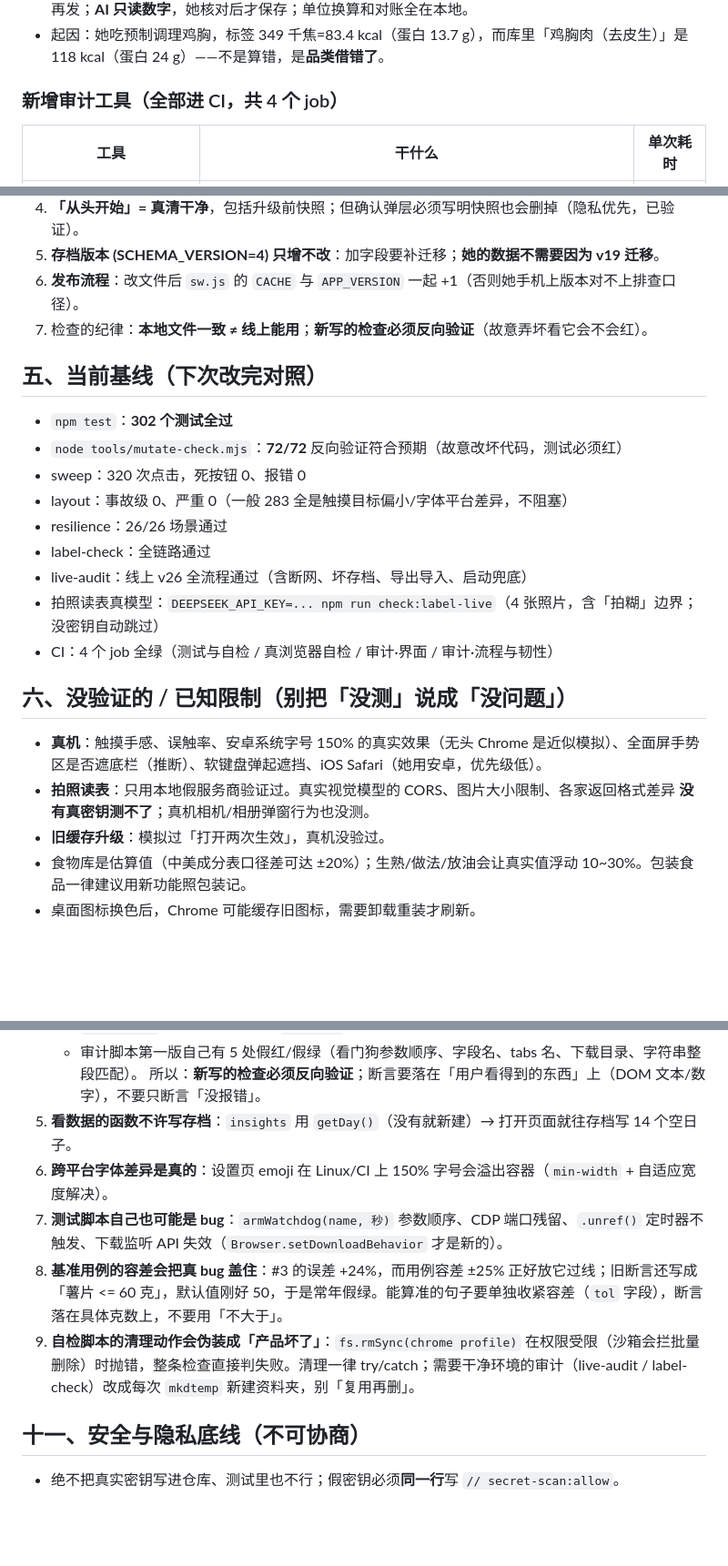
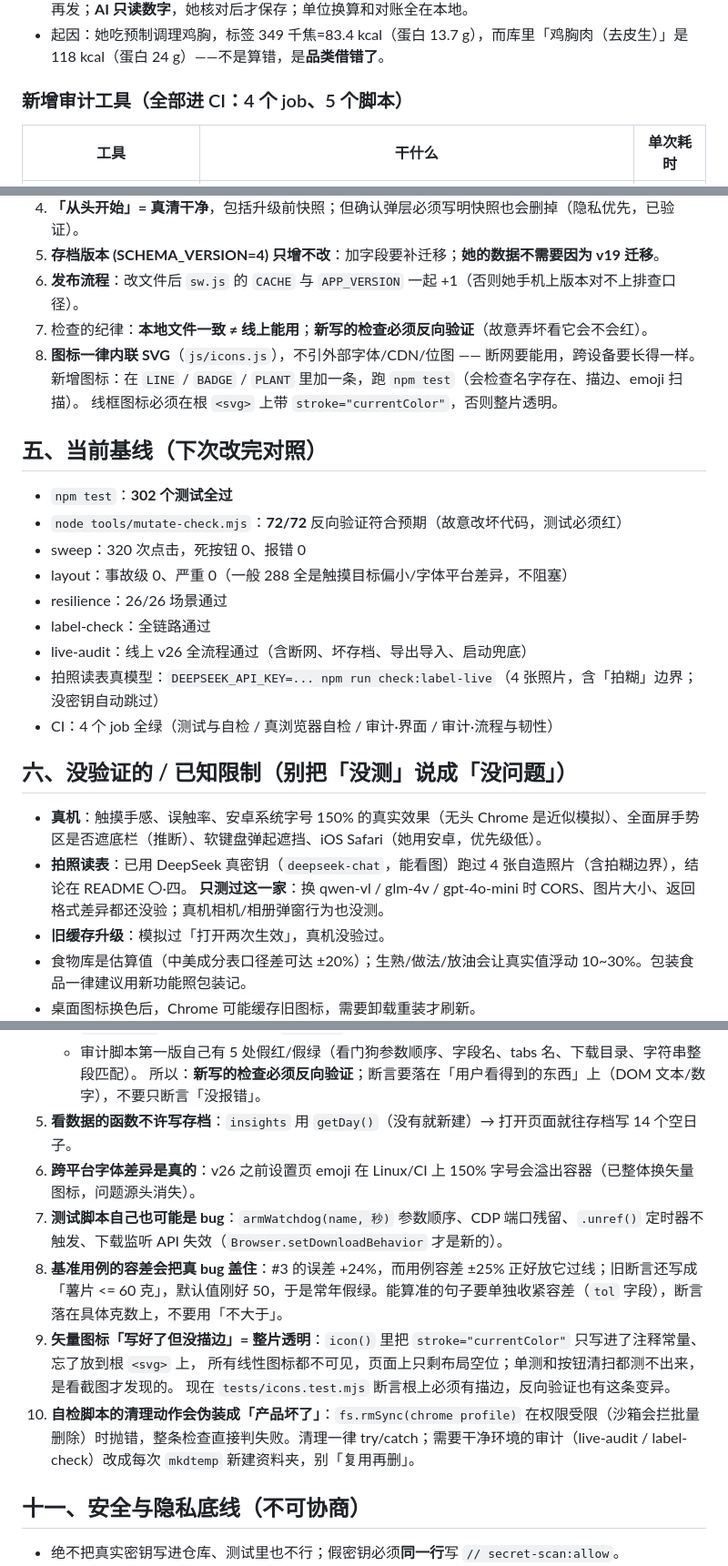
Before and after one commit to kotochain/fatloss-helper, a Markdown page: HANDOFF.md, 3 parts joined by grey strips. Shown at 91% size. GitHub-like rendering; blank space fills up the shorter version.

```diff
--- a/HANDOFF.md
+++ b/HANDOFF.md
@@ -179,7 +181,7 @@ UI 限制：**点「让 AI 说细一点」才发请求**，打开弹层不花钱
 - 拍照读表：AI 模式 + 支持看图的模型（qwen-vl-plus / glm-4v / gpt-4o-mini 类）；照片压到长边 1400 再发；**AI 只读数字**，她核对后才保存；单位换算和对账全在本地。
 - 起因：她吃预制调理鸡胸，标签 349 千焦=83.4 kcal（蛋白 13.7 g），而库里「鸡胸肉（去皮生）」是 118 kcal（蛋白 24 g）——不是算错，是**品类借错了**。
 
-### 新增审计工具（全部进 CI，共 4 个 job）
+### 新增审计工具（全部进 CI：4 个 job、5 个脚本）
 
 | 工具 | 干什么 | 单次耗时 |
 |---|---|---|
@@ -200,13 +202,16 @@ UI 限制：**点「让 AI 说细一点」才发请求**，打开弹层不花钱
 5. **存档版本 (SCHEMA_VERSION=4) 只增不改**：加字段要补迁移；**她的数据不需要因为 v19 迁移**。
 6. **发布流程**：改文件后 `sw.js` 的 `CACHE` 与 `APP_VERSION` 一起 +1（否则她手机上版本对不上排查口径）。
 7. 检查的纪律：**本地文件一致 ≠ 线上能用**；**新写的检查必须反向验证**（故意弄坏看它会不会红）。
+8. **图标一律内联 SVG**（`js/icons.js`），不引外部字体/CDN/位图 —— 断网要能用，跨设备要长得一样。
+   新增图标：在 `LINE` / `BADGE` / `PLANT` 里加一条，跑 `npm test`（会检查名字存在、描边、emoji 扫描）。
+   线框图标必须在根 `<svg>` 上带 `stroke="currentColor"`，否则整片透明。
 
 ## 五、当前基线（下次改完对照）
 
 - `npm test`：**302 个测试全过**
 - `node tools/mutate-check.mjs`：**72/72** 反向验证符合预期（故意改坏代码，测试必须红）
 - sweep：320 次点击，死按钮 0、报错 0
-- layout：事故级 0、严重 0（一般 283 全是触摸目标偏小/字体平台差异，不阻塞）
+- layout：事故级 0、严重 0（一般 288 全是触摸目标偏小/字体平台差异，不阻塞）
 - resilience：26/26 场景通过
 - label-check：全链路通过
 - live-audit：线上 v26 全流程通过（含断网、坏存档、导出导入、启动兜底）
@@ -216,7 +221,8 @@ UI 限制：**点「让 AI 说细一点」才发请求**，打开弹层不花钱
 ## 六、没验证的 / 已知限制（别把「没测」说成「没问题」）
 
 - **真机**：触摸手感、误触率、安卓系统字号 150% 的真实效果（无头 Chrome 是近似模拟）、全面屏手势区是否遮底栏（推断）、软键盘弹起遮挡、iOS Safari（她用安卓，优先级低）。
-- **拍照读表**：只用本地假服务商验证过。真实视觉模型的 CORS、图片大小限制、各家返回格式差异 **没有真密钥测不了**；真机相机/相册弹窗行为也没测。
+- **拍照读表**：已用 DeepSeek 真密钥（`deepseek-chat`，能看图）跑过 4 张自造照片（含拍糊边界），结论在 README 〇·四。
+  **只测过这一家**：换 qwen-vl / glm-4v / gpt-4o-mini 时 CORS、图片大小、返回格式差异都还没验；真机相机/相册弹窗行为也没测。
 - **旧缓存升级**：模拟过「打开两次生效」，真机没验过。
 - 食物库是估算值（中美成分表口径差可达 ±20%）；生熟/做法/放油会让真实值浮动 10~30%。包装食品一律建议用新功能照包装记。
 - 桌面图标换色后，Chrome 可能缓存旧图标，需要卸载重装才刷新。
@@ -284,10 +294,13 @@ docs/怎么用.md         给使用者看的步骤
    - 审计脚本第一版自己有 5 处假红/假绿（看门狗参数顺序、字段名、tabs 名、下载目录、字符串整段匹配）。
    所以：**新写的检查必须反向验证**；断言要落在「用户看得到的东西」上（DOM 文本/数字），不要只断言「没报错」。
 5. **看数据的函数不许写存档**：`insights` 用 `getDay()`（没有就新建）→ 打开页面就往存档写 14 个空日子。
-6. **跨平台字体差异是真的**：设置页 emoji 在 Linux/CI 上 150% 字号会溢出容器（`min-width` + 自适应宽度解决）。
+6. **跨平台字体差异是真的**：v26 之前设置页 emoji 在 Linux/CI 上 150% 字号会溢出容器（已整体换矢量图标，问题源头消失）。
 7. **测试脚本自己也可能是 bug**：`armWatchdog(name, 秒)` 参数顺序、CDP 端口残留、`.unref()` 定时器不触发、下载监听 API 失效（`Browser.setDownloadBehavior` 才是新的）。
 8. **基准用例的容差会把真 bug 盖住**：#3 的误差 +24%，而用例容差 ±25% 正好放它过线；旧断言还写成「薯片 <= 60 克」，默认值刚好 50，于是常年假绿。能算准的句子要单独收紧容差（`tol` 字段），断言落在具体克数上，不要用「不大于」。
-9. **自检脚本的清理动作会伪装成「产品坏了」**：`fs.rmSync(chrome profile)` 在权限受限（沙箱会拦批量删除）时抛错，整条检查直接判失败。清理一律 try/catch；需要干净环境的审计（live-audit / label-check）改成每次 `mkdtemp` 新建资料夹，别「复用再删」。
+9. **矢量图标「写好了但没描边」= 整片透明**：`icon()` 里把 `stroke="currentColor"` 只写进了注释常量、忘了放到根 `<svg>` 上，
+   所有线性图标都不可见，页面上只剩布局空位；单测和按钮清扫都测不出来，是看截图才发现的。
+   现在 `tests/icons.test.mjs` 断言根上必须有描边，反向验证也有这条变异。
+10. **自检脚本的清理动作会伪装成「产品坏了」**：`fs.rmSync(chrome profile)` 在权限受限（沙箱会拦批量删除）时抛错，整条检查直接判失败。清理一律 try/catch；需要干净环境的审计（live-audit / label-check）改成每次 `mkdtemp` 新建资料夹，别「复用再删」。
 
 ## 十一、安全与隐私底线（不可协商）
 
```
Also changed, not shown: other parts of HANDOFF.md (+23 -17 lines), README.md (+6 -3 lines).
